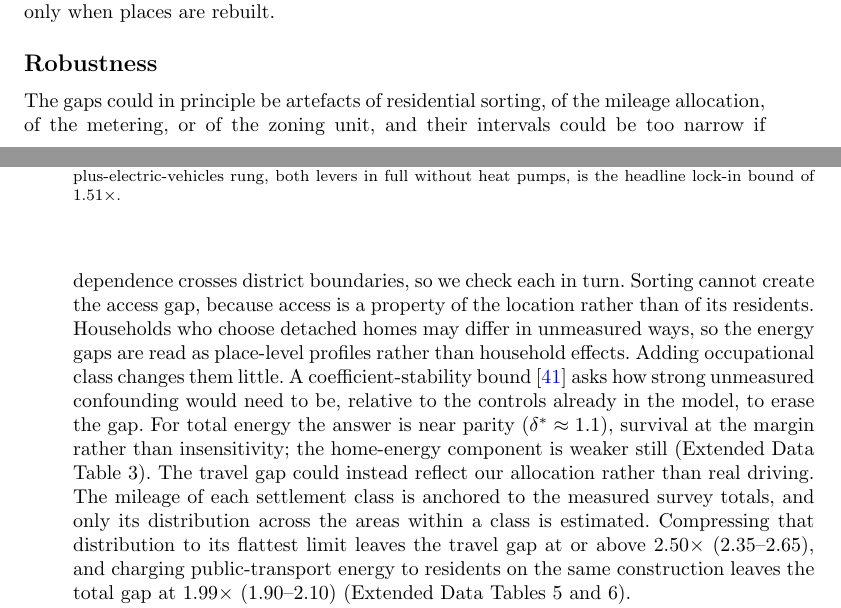
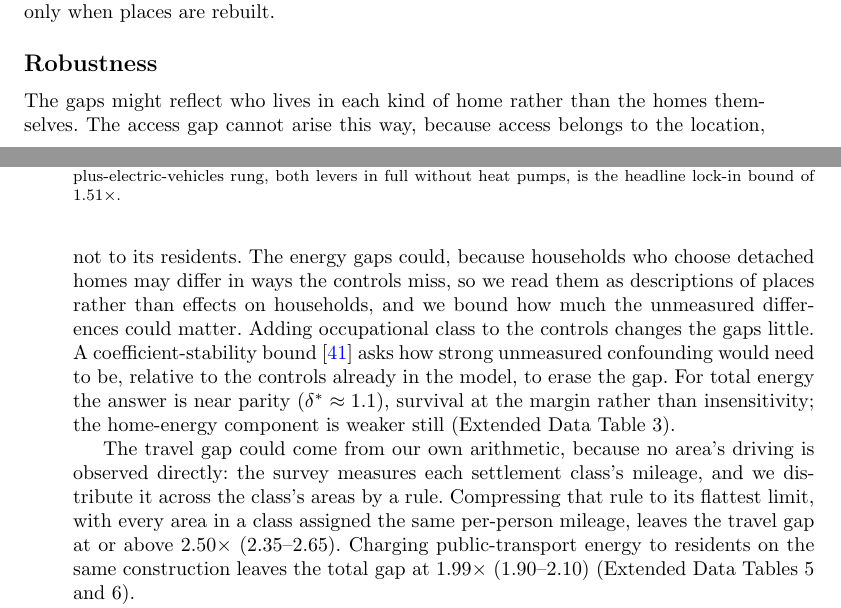
Before and after one commit to UCL/urban-energy, a LaTeX paper (paper/latex/main.tex): two parts of pages 9 and 10 of 22, joined at a grey line, cut so that both start at the same text. Compiled offline with pdfLaTeX.

Commit message:
Robustness explains each worry in plain words: who lives there, our own arithmetic, the missing meters, the spatial choices

```diff
--- a/paper/latex/main.tex
+++ b/paper/latex/main.tex
@@ -140,7 +140,9 @@ The headline lock-in bound is read at fully deployed insulation plus vehicle ele
 
 \subsection*{Robustness}
 
-The gaps could in principle be artefacts of residential sorting, of the mileage allocation, of the metering, or of the zoning unit, and their intervals could be too narrow if dependence crosses district boundaries, so we check each in turn. Sorting cannot create the access gap, because access is a property of the location rather than of its residents. Households who choose detached homes may differ in unmeasured ways, so the energy gaps are read as place-level profiles rather than household effects. Adding occupational class changes them little. A coefficient-stability bound \citep{oster2019} asks how strong unmeasured confounding would need to be, relative to the controls already in the model, to erase the gap. For total energy the answer is near parity ($\delta^{*} \approx \nepiosterDeltaTotal$), survival at the margin rather than insensitivity; the home-energy component is weaker still (Extended Data Table~3). The travel gap could instead reflect our allocation rather than real driving. The mileage of each settlement class is anchored to the measured survey totals, and only its distribution across the areas within a class is estimated. Compressing that distribution to its flattest limit leaves the travel gap at or above \nepialphaZeroGap$\times$ (\nepialphaZeroGapCI), and charging public-transport energy to residents on the same construction leaves the total gap at \nepiptAssumedTotal$\times$ (\nepiptAssumedTotalCI) (Extended Data Tables~5 and~6).
+The gaps might reflect who lives in each kind of home rather than the homes themselves. The access gap cannot arise this way, because access belongs to the location, not to its residents. The energy gaps could, because households who choose detached homes may differ in ways the controls miss, so we read them as descriptions of places rather than effects on households, and we bound how much the unmeasured differences could matter. Adding occupational class to the controls changes the gaps little. A coefficient-stability bound \citep{oster2019} asks how strong unmeasured confounding would need to be, relative to the controls already in the model, to erase the gap. For total energy the answer is near parity ($\delta^{*} \approx \nepiosterDeltaTotal$), survival at the margin rather than insensitivity; the home-energy component is weaker still (Extended Data Table~3).
+
+The travel gap could come from our own arithmetic, because no area's driving is observed directly: the survey measures each settlement class's mileage, and we distribute it across the class's areas by a rule. Compressing that rule to its flattest limit, with every area in a class assigned the same per-person mileage, leaves the travel gap at or above \nepialphaZeroGap$\times$ (\nepialphaZeroGapCI). Charging public-transport energy to residents on the same construction leaves the total gap at \nepiptAssumedTotal$\times$ (\nepiptAssumedTotalCI) (Extended Data Tables~5 and~6).
 
 The meters could bias the home-energy gap. Flat-type areas hold fewer domestic gas meters than households, which leaves some flat energy uncounted. Restricting the sample to areas whose meters cover their households raises the gap slightly, so the missing meters understate it (Extended Data Table~6).
 
```
Also changed, not shown: paper/latex/main.tex (2 more changed lines).
